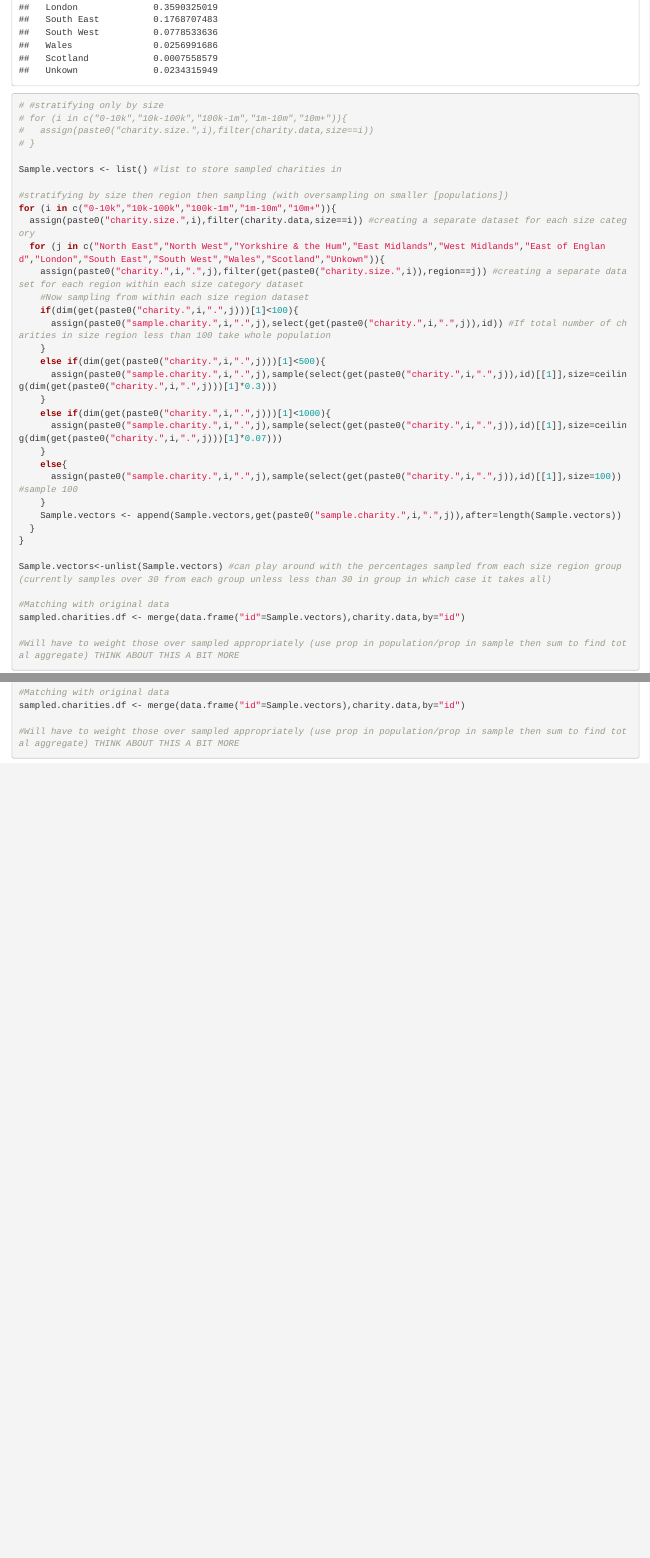
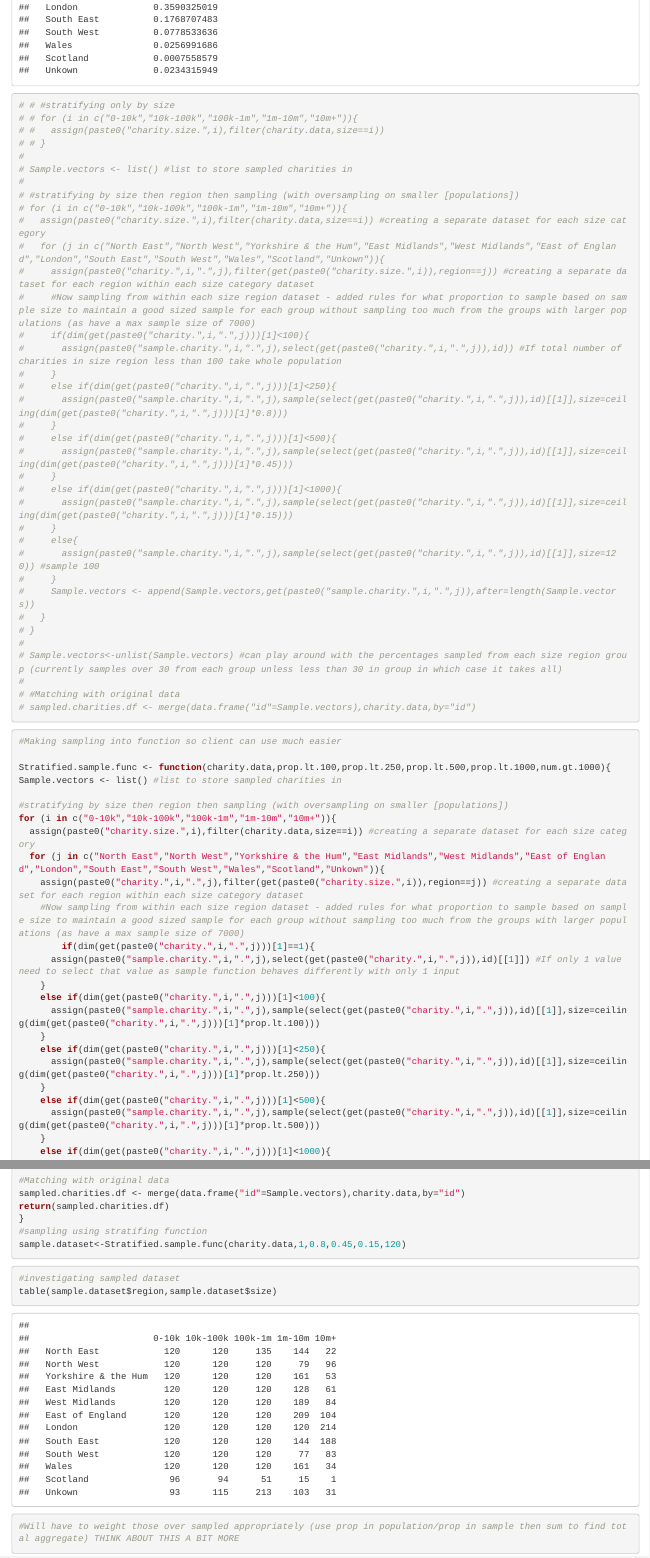
Before and after one commit to zca21/Statistical_Consultancy, an R Markdown document (Sampling code.Rmd): the page in a window 1100 px wide, from 3000 px down, and a second part further down, joined at a grey line. Rendered offline with R 4.5, knitr and Pandoc, with nearby package versions; code that draws random numbers runs with fixed seeds of ours.

Commit message:
Putting samping code in a function so is much easier for end user to change settings

````diff
--- a/Sampling code.Rmd
+++ b/Sampling code.Rmd
@@ -44,12 +44,49 @@ table(charity.data$region,charity.data$size)
 prop.table(table(charity.data$region,charity.data$size),margin=1) #proportions by row
 prop.table(table(charity.data$region,charity.data$size),margin=2) #proportions by column
 
+# # #stratifying only by size
+# # for (i in c("0-10k","10k-100k","100k-1m","1m-10m","10m+")){
+# #   assign(paste0("charity.size.",i),filter(charity.data,size==i))
+# # }
+#
+# Sample.vectors <- list() #list to store sampled charities in
+#
+# #stratifying by size then region then sampling (with oversampling on smaller [populations])
+# for (i in c("0-10k","10k-100k","100k-1m","1m-10m","10m+")){
+#   assign(paste0("charity.size.",i),filter(charity.data,size==i)) #creating a separate dataset for each size category
+#   for (j in c("North East","North West","Yorkshire & the Hum","East Midlands","West Midlands","East of England","London","South East","South West","Wales","Scotland","Unkown")){
+#     assign(paste0("charity.",i,".",j),filter(get(paste0("charity.size.",i)),region==j)) #creating a separate dataset for each region within each size category dataset
+#     #Now sampling from within each size region dataset - added rules for what proportion to sample based on sample size to maintain a good sized sample for each group without sampling too much from the groups with larger populations (as have a max sample size of 7000)
+#     if(dim(get(paste0("charity.",i,".",j)))[1]<100){
+#       assign(paste0("sample.charity.",i,".",j),select(get(paste0("charity.",i,".",j)),id)) #If total number of charities in size region less than 100 take whole population
+#     }
+#     else if(dim(get(paste0("charity.",i,".",j)))[1]<250){
+#       assign(paste0("sample.charity.",i,".",j),sample(select(get(paste0("charity.",i,".",j)),id)[[1]],size=ceiling(dim(get(paste0("charity.",i,".",j)))[1]*0.8)))
+#     }
+#     else if(dim(get(paste0("charity.",i,".",j)))[1]<500){
+#       assign(paste0("sample.charity.",i,".",j),sample(select(get(paste0("charity.",i,".",j)),id)[[1]],size=ceiling(dim(get(paste0("charity.",i,".",j)))[1]*0.45)))
+#     }
+#     else if(dim(get(paste0("charity.",i,".",j)))[1]<1000){
+#       assign(paste0("sample.charity.",i,".",j),sample(select(get(paste0("charity.",i,".",j)),id)[[1]],size=ceiling(dim(get(paste0("charity.",i,".",j)))[1]*0.15)))
+#     }
+#     else{
+#       assign(paste0("sample.charity.",i,".",j),sample(select(get(paste0("charity.",i,".",j)),id)[[1]],size=120)) #sample 100
+#     }
+#     Sample.vectors <- append(Sample.vectors,get(paste0("sample.charity.",i,".",j)),after=length(Sample.vectors))
+#   }
+# }
+#
+# Sample.vectors<-unlist(Sample.vectors) #can play around with the percentages sampled from each size region group (currently samples over 30 from each group unless less than 30 in group in which case it takes all)
+#
+# #Matching with original data
+# sampled.charities.df <- merge(data.frame("id"=Sample.vectors),charity.data,by="id")
+```
 
-# #stratifying only by size
-# for (i in c("0-10k","10k-100k","100k-1m","1m-10m","10m+")){
-#   assign(paste0("charity.size.",i),filter(charity.data,size==i))
-# }
 
+```{r}
+#Making sampling into function so client can use much easier
+
+Stratified.sample.func <- function(charity.data,prop.lt.100,prop.lt.250,prop.lt.500,prop.lt.1000,num.gt.1000){
 Sample.vectors <- list() #list to store sampled charities in
 
 #stratifying by size then region then sampling (with oversampling on smaller [populations])
@@ -57,18 +94,24 @@ for (i in c("0-10k","10k-100k","100k-1m","1m-10m","10m+")){
   assign(paste0("charity.size.",i),filter(charity.data,size==i)) #creating a separate dataset for each size category
   for (j in c("North East","North West","Yorkshire & the Hum","East Midlands","West Midlands","East of England","London","South East","South West","Wales","Scotland","Unkown")){
     assign(paste0("charity.",i,".",j),filter(get(paste0("charity.size.",i)),region==j)) #creating a separate dataset for each region within each size category dataset
-    #Now sampling from within each size region dataset
-    if(dim(get(paste0("charity.",i,".",j)))[1]<100){
-      assign(paste0("sample.charity.",i,".",j),select(get(paste0("charity.",i,".",j)),id)) #If total number of charities in size region less than 100 take whole population
+    #Now sampling from within each size region dataset - added rules for what proportion to sample based on sample size to maintain a good sized sample for each group without sampling too much from the groups with larger populations (as have a max sample size of 7000)
+        if(dim(get(paste0("charity.",i,".",j)))[1]==1){
+      assign(paste0("sample.charity.",i,".",j),select(get(paste0("charity.",i,".",j)),id)[[1]]) #If only 1 value need to select that value as sample function behaves differently with only 1 input
+    }
+    else if(dim(get(paste0("charity.",i,".",j)))[1]<100){
+      assign(paste0("sample.charity.",i,".",j),sample(select(get(paste0("charity.",i,".",j)),id)[[1]],size=ceiling(dim(get(paste0("charity.",i,".",j)))[1]*prop.lt.100)))
+    }
+    else if(dim(get(paste0("charity.",i,".",j)))[1]<250){
+      assign(paste0("sample.charity.",i,".",j),sample(select(get(paste0("charity.",i,".",j)),id)[[1]],size=ceiling(dim(get(paste0("charity.",i,".",j)))[1]*prop.lt.250)))
     }
     else if(dim(get(paste0("charity.",i,".",j)))[1]<500){
-      assign(paste0("sample.charity.",i,".",j),sample(select(get(paste0("charity.",i,".",j)),id)[[1]],size=ceiling(dim(get(paste0("charity.",i,".",j)))[1]*0.3)))
+      assign(paste0("sample.charity.",i,".",j),sample(select(get(paste0("charity.",i,".",j)),id)[[1]],size=ceiling(dim(get(paste0("charity.",i,".",j)))[1]*prop.lt.500)))
     }
     else if(dim(get(paste0("charity.",i,".",j)))[1]<1000){
-      assign(paste0("sample.charity.",i,".",j),sample(select(get(paste0("charity.",i,".",j)),id)[[1]],size=ceiling(dim(get(paste0("charity.",i,".",j)))[1]*0.07)))
+      assign(paste0("sample.charity.",i,".",j),sample(select(get(paste0("charity.",i,".",j)),id)[[1]],size=ceiling(dim(get(paste0("charity.",i,".",j)))[1]*prop.lt.1000)))
     }
     else{
-      assign(paste0("sample.charity.",i,".",j),sample(select(get(paste0("charity.",i,".",j)),id)[[1]],size=100)) #sample 100
+      assign(paste0("sample.charity.",i,".",j),sample(select(get(paste0("charity.",i,".",j)),id)[[1]],size=num.gt.1000)) #sample 100
     }
     Sample.vectors <- append(Sample.vectors,get(paste0("sample.charity.",i,".",j)),after=length(Sample.vectors))
   }
@@ -78,6 +121,16 @@ Sample.vectors<-unlist(Sample.vectors) #can play around with the percentages sam
 
 #Matching with original data
 sampled.charities.df <- merge(data.frame("id"=Sample.vectors),charity.data,by="id")
+return(sampled.charities.df)
+}
+#sampling using stratifing function
+sample.dataset<-Stratified.sample.func(charity.data,1,0.8,0.45,0.15,120)
+```
+
+
+```{r}
+#investigating sampled dataset
+table(sample.dataset$region,sample.dataset$size)
 
 #Will have to weight those over sampled appropriately (use prop in population/prop in sample then sum to find total aggregate) THINK ABOUT THIS A BIT MORE
 ```
````
